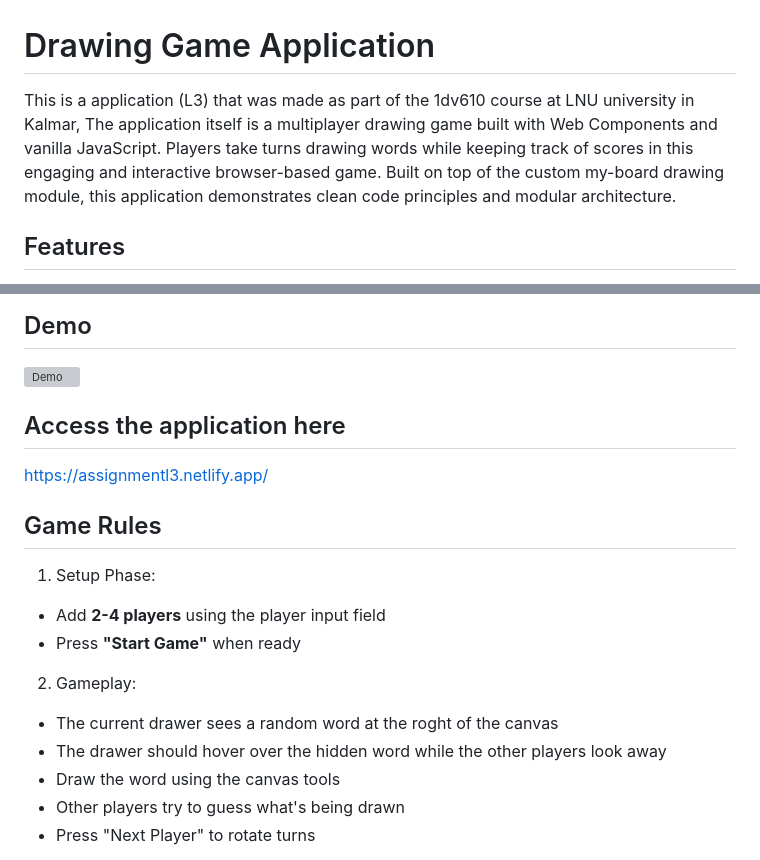
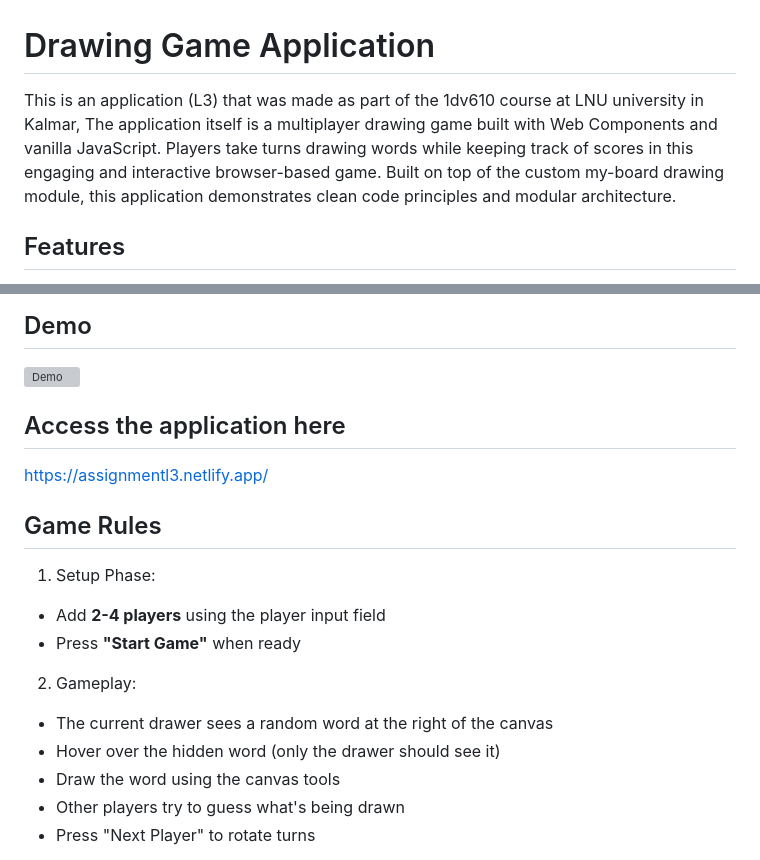
Before and after one commit to IsakThornqvist/Assignment-L3, a Markdown page: README.md, 2 parts joined by grey strips. Drawn GitHub-style; grey boxes are pictures that could not be loaded.

Commit message:
Fix typos and cleanup the documentation in general

```diff
--- a/README.md
+++ b/README.md
@@ -1,5 +1,5 @@
 # Drawing Game Application
-This is a application (L3) that was made as part of the 1dv610 course at LNU university in Kalmar, The application itself is a multiplayer drawing game built with Web Components and vanilla JavaScript. Players take turns drawing words while keeping track of scores in this engaging and interactive browser-based game. Built on top of the custom my-board drawing module, this application demonstrates clean code principles and modular architecture.
+This is an application (L3) that was made as part of the 1dv610 course at LNU university in Kalmar, The application itself is a multiplayer drawing game built with Web Components and vanilla JavaScript. Players take turns drawing words while keeping track of scores in this engaging and interactive browser-based game. Built on top of the custom my-board drawing module, this application demonstrates clean code principles and modular architecture.
 
 ## Features
 
@@ -15,6 +15,7 @@ This is a application (L3) that was made as part of the 1dv610 course at LNU uni
 ## Demo
 
 ![Demo](/Assignment-L3//myApplication/demo/demo.png)
+
 ## Access the application here
 https://assignmentl3.netlify.app/
 
@@ -25,8 +26,8 @@ https://assignmentl3.netlify.app/
 - Press **"Start Game"** when ready
 
 2. Gameplay:
-- The current drawer sees a random word at the roght of the canvas
-- The drawer should hover over the hidden word while the other players look away
+- The current drawer sees a random word at the right of the canvas
+- Hover over the hidden word (only the drawer should see it)
 - Draw the word using the canvas tools
 - Other players try to guess what's being drawn
 - Press "Next Player" to rotate turns
```
Also changed, not shown: Reflection.md (+3 -3 lines), functionalRequirements.md (+1 -1 lines).
